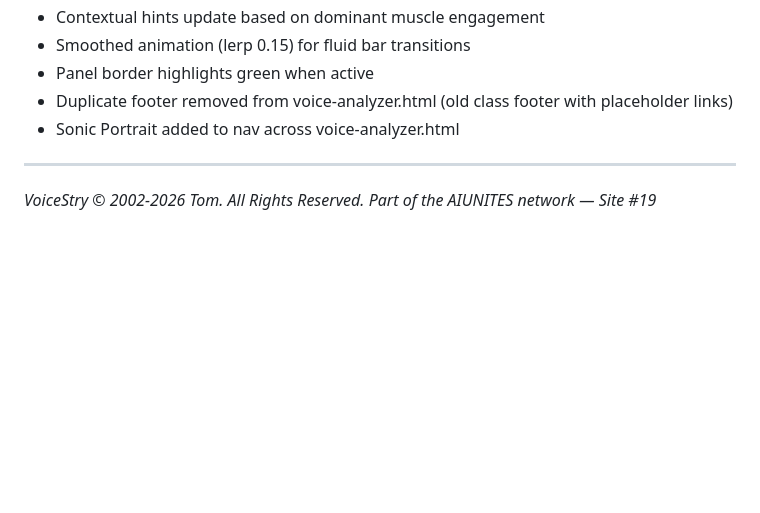
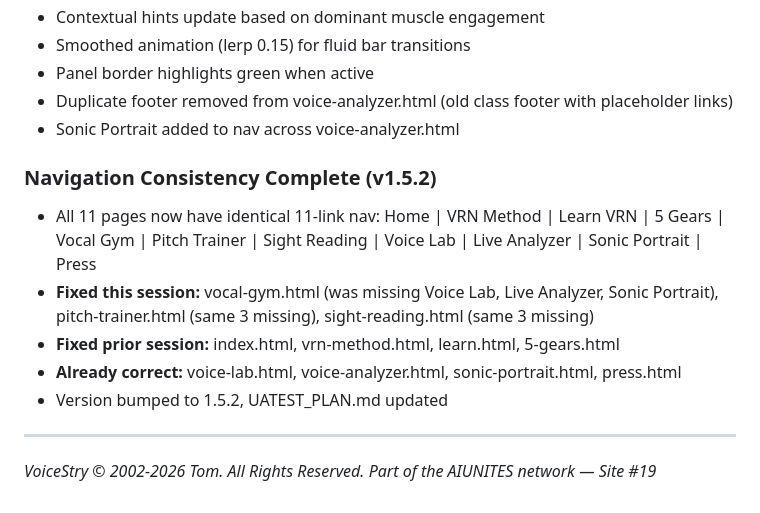
Before and after one commit to AIUNITES/voicestry-site, a Markdown page: PROGRESS_LOG.md, the part around the change. Rendered like a GitHub page; blank space fills up the shorter version.

```diff
--- a/PROGRESS_LOG.md
+++ b/PROGRESS_LOG.md
@@ -79,6 +79,13 @@
 - Duplicate footer removed from voice-analyzer.html (old class footer with placeholder links)
 - Sonic Portrait added to nav across voice-analyzer.html
 
+### Navigation Consistency Complete (v1.5.2)
+- All 11 pages now have identical 11-link nav: Home | VRN Method | Learn VRN | 5 Gears | Vocal Gym | Pitch Trainer | Sight Reading | Voice Lab | Live Analyzer | Sonic Portrait | Press
+- **Fixed this session:** vocal-gym.html (was missing Voice Lab, Live Analyzer, Sonic Portrait), pitch-trainer.html (same 3 missing), sight-reading.html (same 3 missing)
+- **Fixed prior session:** index.html, vrn-method.html, learn.html, 5-gears.html
+- **Already correct:** voice-lab.html, voice-analyzer.html, sonic-portrait.html, press.html
+- Version bumped to 1.5.2, UATEST_PLAN.md updated
+
 ---
 
 *VoiceStry © 2002-2026 Tom. All Rights Reserved.*
```
Also changed, not shown: SESSION_LOG_2026-02-20_nav-complete.md (added, +43 -0 lines), UATEST_PLAN.md (+3 -2 lines).
